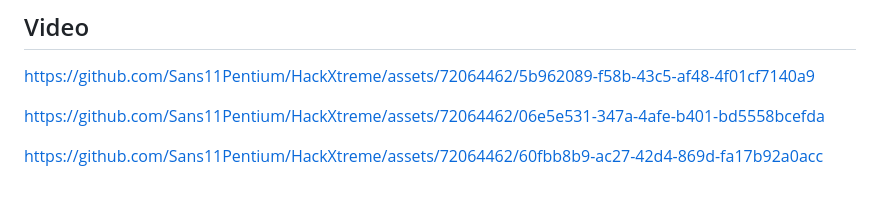
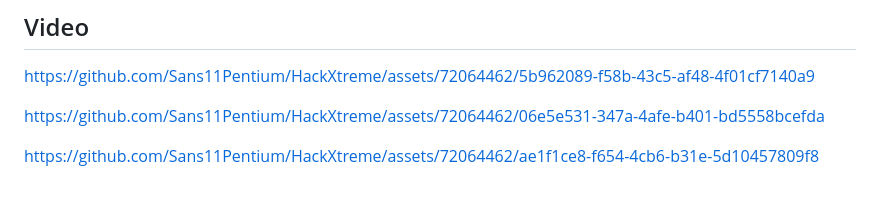
Before and after one commit to Sans11Pentium/HackXtreme, a Markdown page: README.md, the part around the change. GitHub-like rendering.

```diff
--- a/README.md
+++ b/README.md
@@ -73,4 +73,4 @@ https://github.com/Sans11Pentium/HackXtreme/assets/72064462/5b962089-f58b-43c5-a
 
 https://github.com/Sans11Pentium/HackXtreme/assets/72064462/06e5e531-347a-4afe-b401-bd5558bcefda
 
-https://github.com/Sans11Pentium/HackXtreme/assets/72064462/60fbb8b9-ac27-42d4-869d-fa17b92a0acc
+https://github.com/Sans11Pentium/HackXtreme/assets/72064462/ae1f1ce8-f654-4cb6-b31e-5d10457809f8
```
